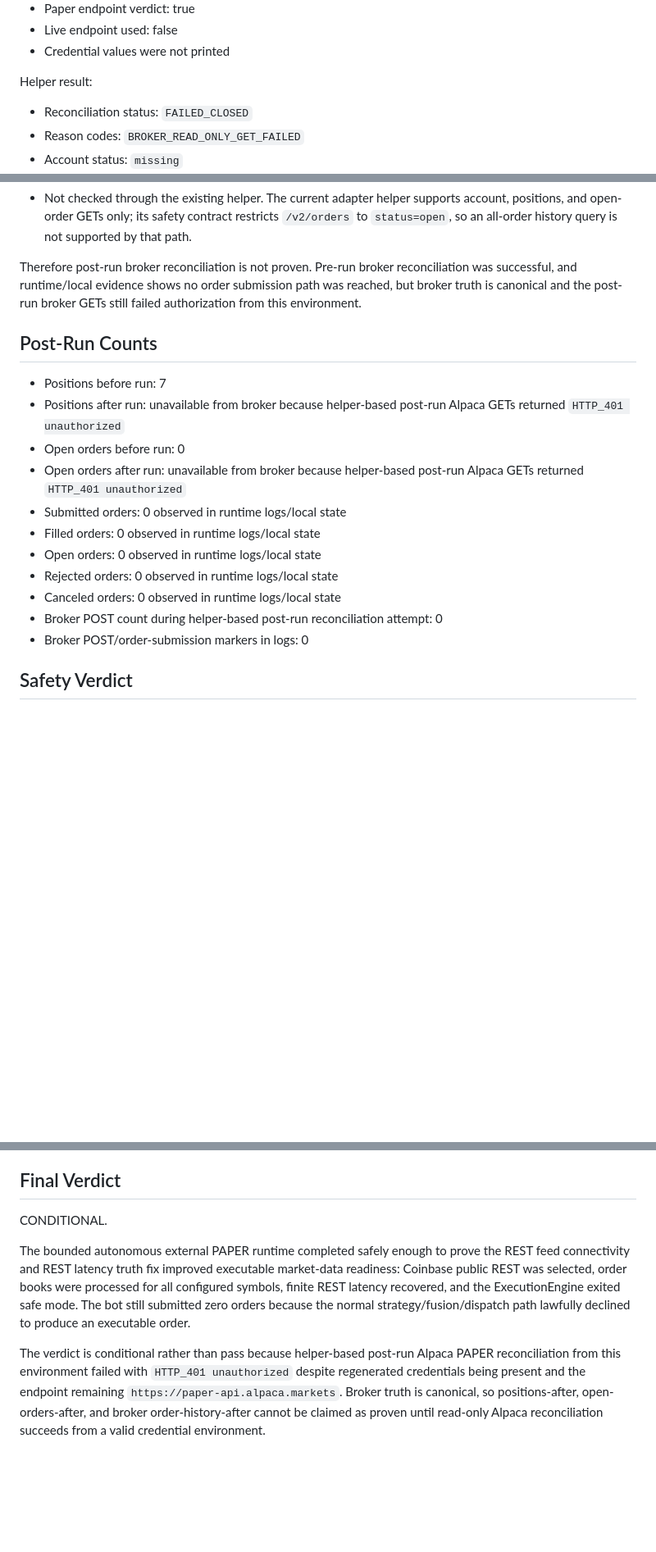
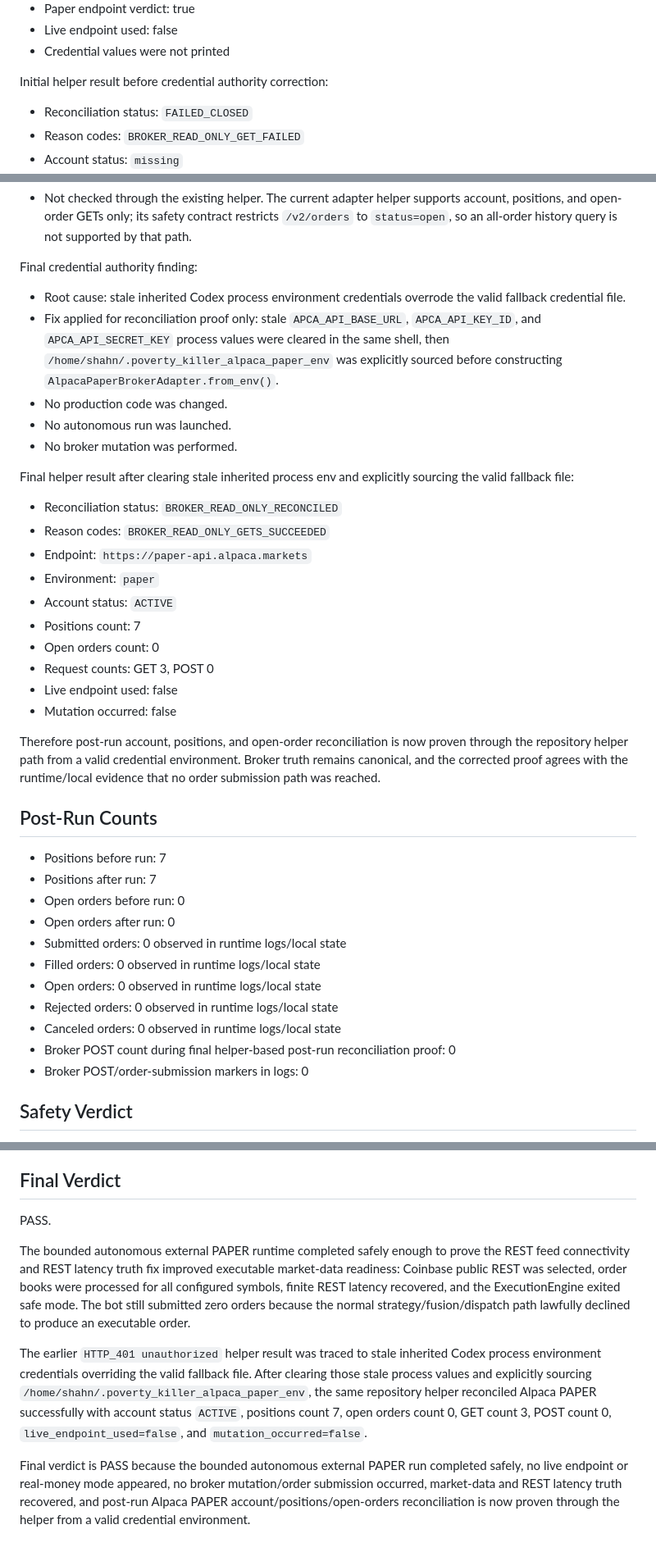
Before and after one commit to poverty-killer/poverty_killer, a Markdown page: reports/bounded_autonomous_external_paper_after_rest_latency_truth_fix.md, 3 parts joined by grey strips. Shown at 82% size. Rendered like a GitHub page; blank space fills up the shorter version.

Commit message:
Update paper test report with broker reconciliation proof

```diff
--- a/reports/bounded_autonomous_external_paper_after_rest_latency_truth_fix.md
+++ b/reports/bounded_autonomous_external_paper_after_rest_latency_truth_fix.md
@@ -130,7 +130,7 @@ Credential environment checks:
 - Live endpoint used: false
 - Credential values were not printed
 
-Helper result:
+Initial helper result before credential authority correction:
 
 - Reconciliation status: `FAILED_CLOSED`
 - Reason codes: `BROKER_READ_ONLY_GET_FAILED`
@@ -151,20 +151,41 @@ Order history count:
 
 - Not checked through the existing helper. The current adapter helper supports account, positions, and open-order GETs only; its safety contract restricts `/v2/orders` to `status=open`, so an all-order history query is not supported by that path.
 
-Therefore post-run broker reconciliation is not proven. Pre-run broker reconciliation was successful, and runtime/local evidence shows no order submission path was reached, but broker truth is canonical and the post-run broker GETs still failed authorization from this environment.
+Final credential authority finding:
+
+- Root cause: stale inherited Codex process environment credentials overrode the valid fallback credential file.
+- Fix applied for reconciliation proof only: stale `APCA_API_BASE_URL`, `APCA_API_KEY_ID`, and `APCA_API_SECRET_KEY` process values were cleared in the same shell, then `/home/shahn/.poverty_killer_alpaca_paper_env` was explicitly sourced before constructing `AlpacaPaperBrokerAdapter.from_env()`.
+- No production code was changed.
+- No autonomous run was launched.
+- No broker mutation was performed.
+
+Final helper result after clearing stale inherited process env and explicitly sourcing the valid fallback file:
+
+- Reconciliation status: `BROKER_READ_ONLY_RECONCILED`
+- Reason codes: `BROKER_READ_ONLY_GETS_SUCCEEDED`
+- Endpoint: `https://paper-api.alpaca.markets`
+- Environment: `paper`
+- Account status: `ACTIVE`
+- Positions count: 7
+- Open orders count: 0
+- Request counts: GET 3, POST 0
+- Live endpoint used: false
+- Mutation occurred: false
+
+Therefore post-run account, positions, and open-order reconciliation is now proven through the repository helper path from a valid credential environment. Broker truth remains canonical, and the corrected proof agrees with the runtime/local evidence that no order submission path was reached.
 
 ## Post-Run Counts
 
 - Positions before run: 7
-- Positions after run: unavailable from broker because helper-based post-run Alpaca GETs returned `HTTP_401 unauthorized`
+- Positions after run: 7
 - Open orders before run: 0
-- Open orders after run: unavailable from broker because helper-based post-run Alpaca GETs returned `HTTP_401 unauthorized`
+- Open orders after run: 0
 - Submitted orders: 0 observed in runtime logs/local state
 - Filled orders: 0 observed in runtime logs/local state
 - Open orders: 0 observed in runtime logs/local state
 - Rejected orders: 0 observed in runtime logs/local state
 - Canceled orders: 0 observed in runtime logs/local state
-- Broker POST count during helper-based post-run reconciliation attempt: 0
+- Broker POST count during final helper-based post-run reconciliation proof: 0
 - Broker POST/order-submission markers in logs: 0
 
 ## Safety Verdict
@@ -182,8 +203,10 @@ Therefore post-run broker reconciliation is not proven. Pre-run broker reconcili
 
 ## Final Verdict
 
-CONDITIONAL.
+PASS.
 
 The bounded autonomous external PAPER runtime completed safely enough to prove the REST feed connectivity and REST latency truth fix improved executable market-data readiness: Coinbase public REST was selected, order books were processed for all configured symbols, finite REST latency recovered, and the ExecutionEngine exited safe mode. The bot still submitted zero orders because the normal strategy/fusion/dispatch path lawfully declined to produce an executable order.
 
-The verdict is conditional rather than pass because helper-based post-run Alpaca PAPER reconciliation from this environment failed with `HTTP_401 unauthorized` despite regenerated credentials being present and the endpoint remaining `https://paper-api.alpaca.markets`. Broker truth is canonical, so positions-after, open-orders-after, and broker order-history-after cannot be claimed as proven until read-only Alpaca reconciliation succeeds from a valid credential environment.
+The earlier `HTTP_401 unauthorized` helper result was traced to stale inherited Codex process environment credentials overriding the valid fallback file. After clearing those stale process values and explicitly sourcing `/home/shahn/.poverty_killer_alpaca_paper_env`, the same repository helper reconciled Alpaca PAPER successfully with account status `ACTIVE`, positions count 7, open orders count 0, GET count 3, POST count 0, `live_endpoint_used=false`, and `mutation_occurred=false`.
+
+Final verdict is PASS because the bounded autonomous external PAPER run completed safely, no live endpoint or real-money mode appeared, no broker mutation/order submission occurred, market-data and REST latency truth recovered, and post-run Alpaca PAPER account/positions/open-orders reconciliation is now proven through the helper from a valid credential environment.
```
